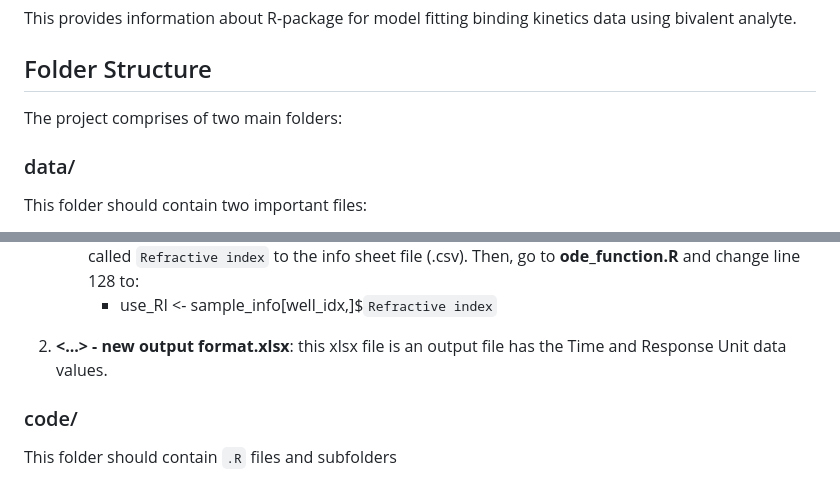
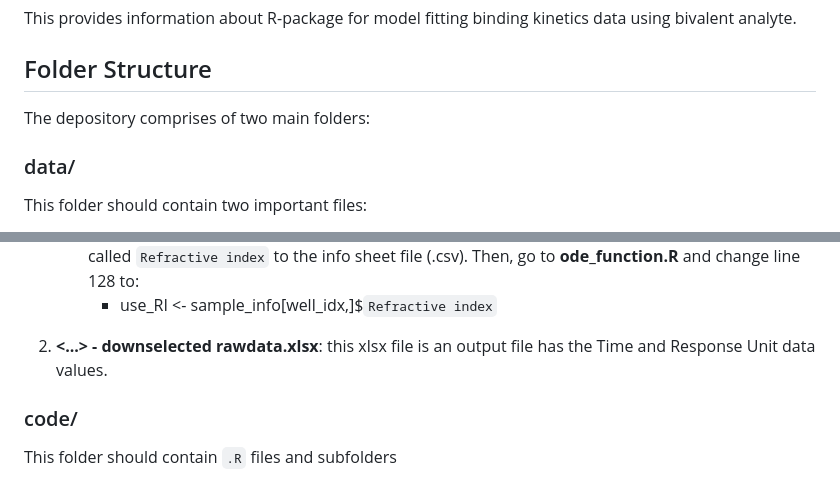
Before and after one commit to DukeCHSI/bivalent-analyte-modeling, a Markdown page: README.md, 2 parts joined by grey strips. GitHub-like rendering.

```diff
--- a/README.md
+++ b/README.md
@@ -4,7 +4,7 @@ This provides information about R-package for model fitting binding kinetics dat
 
 ## Folder Structure
 
-The project comprises of two main folders:
+The depository comprises of two main folders:
 
 ### data/
 
@@ -26,7 +26,7 @@ This folder should contain two important files:
     - `Model`: this option was included because there is a separated version that could handle different models other than just the 1:1 model and the bivalent analyte model. However, it was developed on parallel with the more user-friendly version of the 1:1 model package. So, the implementation to handle other models have been removed.
     - `Refractive index`: the current version can handle refractive index. However, it is not an available option in the info sheet. If the user want to use refractive index, they could add another column called `Refractive index` to the info sheet file (.csv). Then, go to **ode_function.R** and change line 128 to:
       - use_RI <- sample_info[well_idx,]$`Refractive index`
-2. **<...> - new output format.xlsx**: this xlsx file is an output file has the Time and Response Unit data values.
+2. **<...> - downselected rawdata.xlsx**: this xlsx file is an output file has the Time and Response Unit data values.
 
 ### code/
 
```
